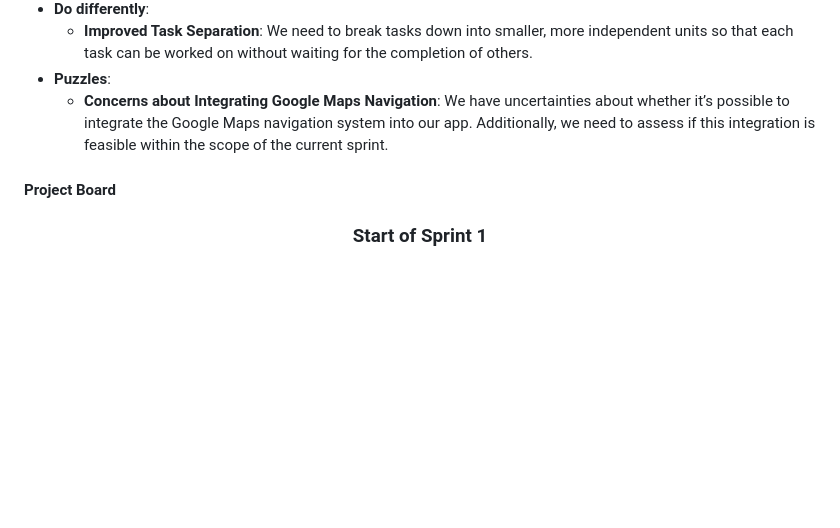
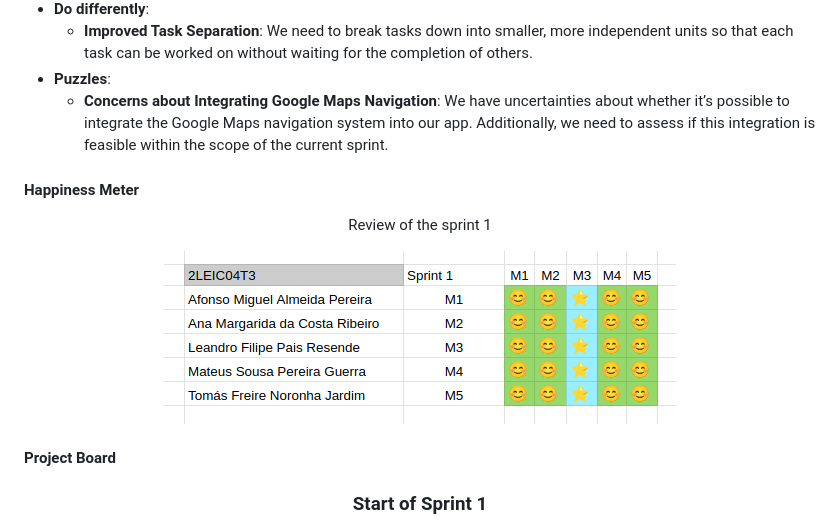
Before and after one commit to leorsd/FEUP-ESOF, a Markdown page: README.md, the part around the change. GitHub-like rendering; pictures changed too: images/sprints/sprint1_happiness_meter.png (added); blank space fills up the shorter version.

Commit message:
Added happiness meter of sprint 1

```diff
--- a/README.md
+++ b/README.md
@@ -202,6 +202,14 @@ Here are some screenshots of our first prototype:
 * **Puzzles**:
   * **Concerns about Integrating Google Maps Navigation**: We have uncertainties about whether it’s possible to integrate the Google Maps navigation system into our app. Additionally, we need to assess if this integration is feasible within the scope of the current sprint.
 
+#### Happiness Meter
+
+<div align="center">
+  <p> Review of the sprint 1 </p>
+  <img src="images/sprints/sprint1_happiness_meter.png">
+</div>
+
+
 #### Project Board
 <div align="center">
   <h3> Start of Sprint 1 </h3>
```
